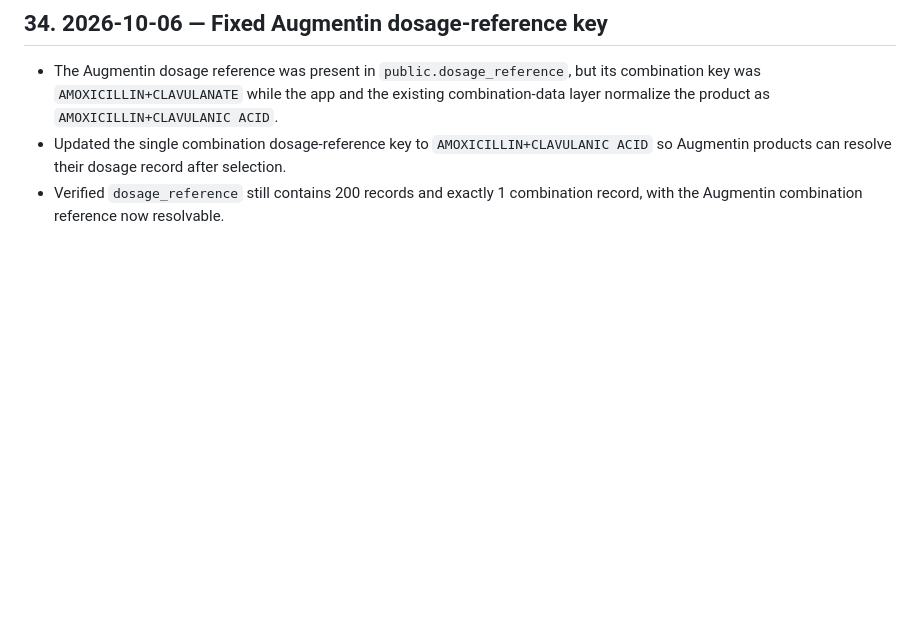
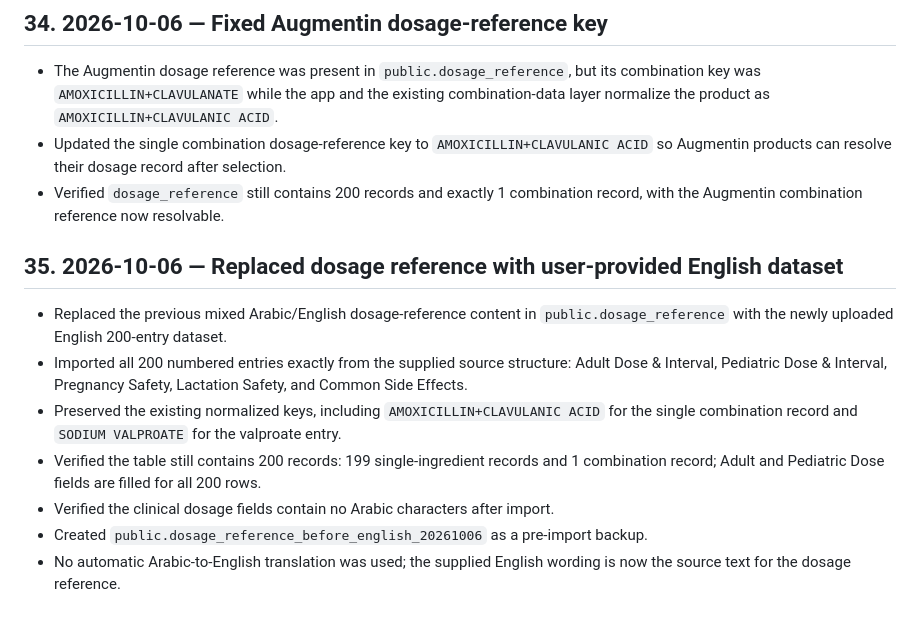
Before and after one commit to Ahmedbadr44/Egydrugs, a Markdown page: PROJECT_HISTORY.md, the part around the change. Drawn GitHub-style; blank space fills up the shorter version.

Commit message:
Document English dosage dataset import

```diff
--- a/PROJECT_HISTORY.md
+++ b/PROJECT_HISTORY.md
@@ -532,3 +532,13 @@ Before changing anything:
 - The Augmentin dosage reference was present in `public.dosage_reference`, but its combination key was `AMOXICILLIN+CLAVULANATE` while the app and the existing combination-data layer normalize the product as `AMOXICILLIN+CLAVULANIC ACID`.
 - Updated the single combination dosage-reference key to `AMOXICILLIN+CLAVULANIC ACID` so Augmentin products can resolve their dosage record after selection.
 - Verified `dosage_reference` still contains 200 records and exactly 1 combination record, with the Augmentin combination reference now resolvable.
+
+
+## 35. 2026-10-06 — Replaced dosage reference with user-provided English dataset
+- Replaced the previous mixed Arabic/English dosage-reference content in `public.dosage_reference` with the newly uploaded English 200-entry dataset.
+- Imported all 200 numbered entries exactly from the supplied source structure: Adult Dose & Interval, Pediatric Dose & Interval, Pregnancy Safety, Lactation Safety, and Common Side Effects.
+- Preserved the existing normalized keys, including `AMOXICILLIN+CLAVULANIC ACID` for the single combination record and `SODIUM VALPROATE` for the valproate entry.
+- Verified the table still contains 200 records: 199 single-ingredient records and 1 combination record; Adult and Pediatric Dose fields are filled for all 200 rows.
+- Verified the clinical dosage fields contain no Arabic characters after import.
+- Created `public.dosage_reference_before_english_20261006` as a pre-import backup.
+- No automatic Arabic-to-English translation was used; the supplied English wording is now the source text for the dosage reference.
```
